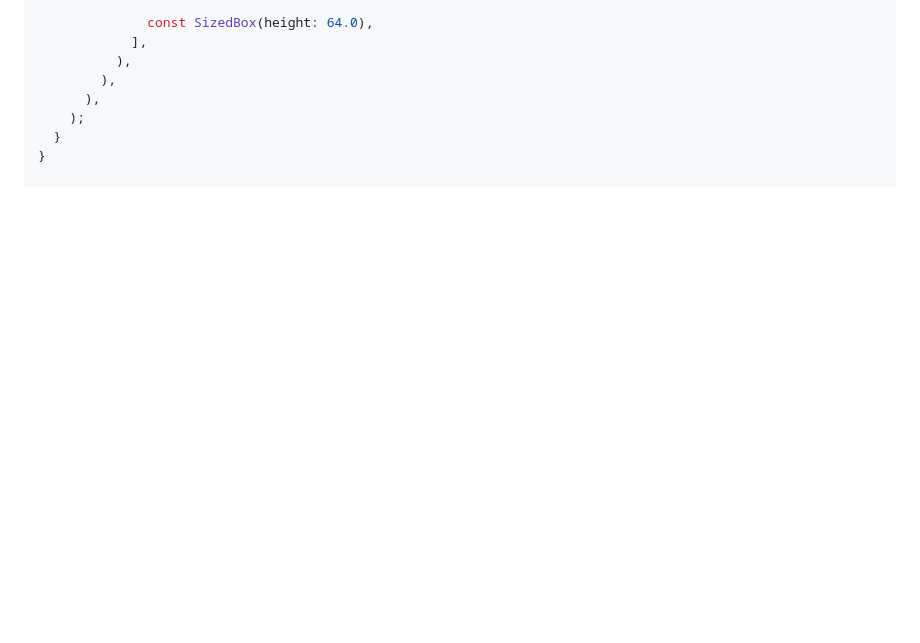
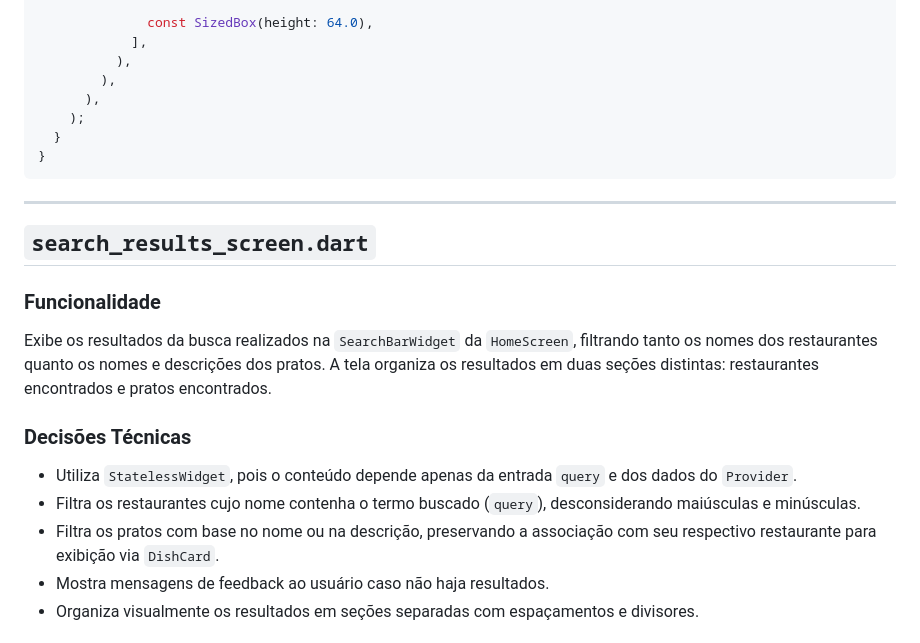
Before and after one commit to daniamorimdesa/TechTaste-foodapp-v2, a Markdown page: docs/05_UI_HOME.md, the part around the change printed below. Rendered like a GitHub page; blank space fills up the shorter version.

````diff
--- a/docs/05_UI_HOME.md
+++ b/docs/05_UI_HOME.md
@@ -172,3 +172,19 @@ class _HomeScreenState extends State<HomeScreen> {
     );
   }
 }
+```
+---
+## `search_results_screen.dart`
+
+### Funcionalidade
+
+Exibe os resultados da busca realizados na `SearchBarWidget` da `HomeScreen`, filtrando tanto os nomes dos restaurantes quanto os nomes e descrições dos pratos. A tela organiza os resultados em duas seções distintas: restaurantes encontrados e pratos encontrados.
+
+### Decisões Técnicas
+
+- Utiliza `StatelessWidget`, pois o conteúdo depende apenas da entrada `query` e dos dados do `Provider`.
+- Filtra os restaurantes cujo nome contenha o termo buscado (`query`), desconsiderando maiúsculas e minúsculas.
+- Filtra os pratos com base no nome ou na descrição, preservando a associação com seu respectivo restaurante para exibição via `DishCard`.
+- Mostra mensagens de feedback ao usuário caso não haja resultados.
+- Organiza visualmente os resultados em seções separadas com espaçamentos e divisores.
+
````
Also changed, not shown: other parts of docs/05_UI_HOME.md (+104 -0 lines).
